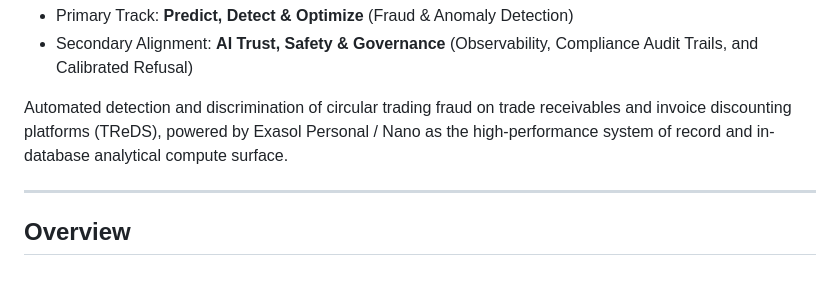
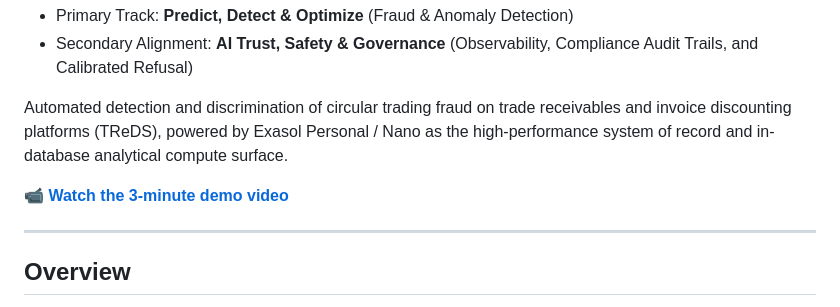
Before and after one commit to Oxyrine/Circe, a Markdown page: README.md, the part around the change. Drawn GitHub-style; blank space fills up the shorter version.

Commit message:
docs: link the demo video from the README

```diff
--- a/README.md
+++ b/README.md
@@ -5,6 +5,8 @@
 * Secondary Alignment: **AI Trust, Safety & Governance** (Observability, Compliance Audit Trails, and Calibrated Refusal)
 
 Automated detection and discrimination of circular trading fraud on trade receivables and invoice discounting platforms (TReDS), powered by Exasol Personal / Nano as the high-performance system of record and in-database analytical compute surface.
+
+📹 **[Watch the 3-minute demo video](circe-demo-video.mp4)**
 
 ---
 
```
